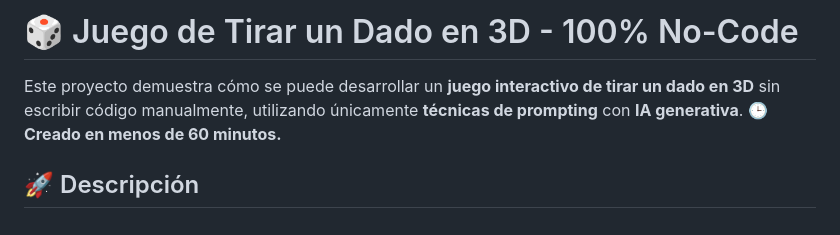
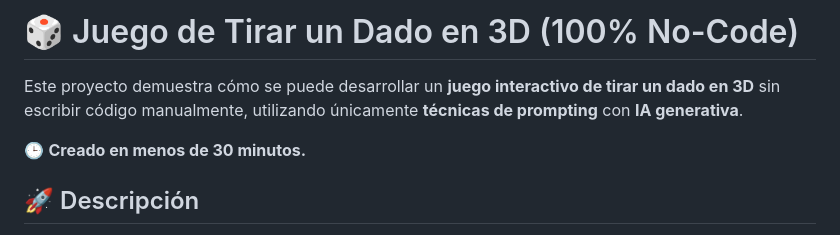
Before and after one commit to JonatanSaceda/ejercicioPrompt, a Markdown page: README.md, the part around the change. GitHub-like rendering.

```diff
--- a/README.md
+++ b/README.md
@@ -1,7 +1,10 @@
-# 🎲 Juego de Tirar un Dado en 3D - 100% No-Code
+# 🎲 Juego de Tirar un Dado en 3D (100% No-Code)
 
 Este proyecto demuestra cómo se puede desarrollar un **juego interactivo de tirar un dado en 3D** sin escribir código manualmente, utilizando únicamente **técnicas de prompting** con **IA generativa**.
-🕒 **Creado en menos de 60 minutos.**
+
+🕒 **Creado en menos de 30 minutos.**
+
+
 
 ## 🚀 Descripción
 - Creado bajo el paradigma **No-Code**, sin escribir una sola línea de código manualmente.
```
